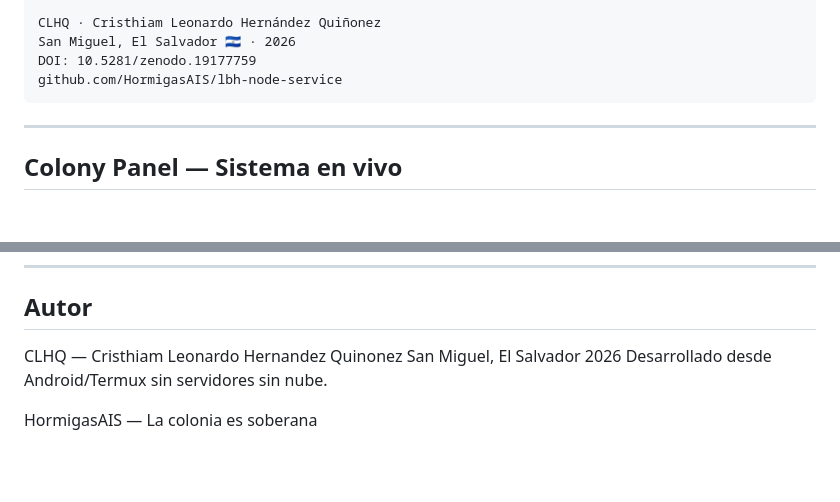
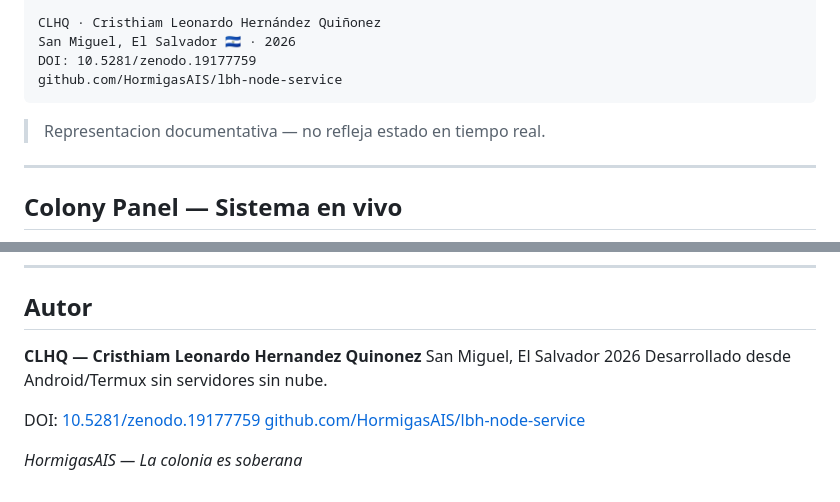
Before and after one commit to HormigasAIS/lbh-node-service, a Markdown page: README.md, 2 parts joined by grey strips. Drawn GitHub-style; blank space fills up the shorter version.

````diff
--- a/README.md
+++ b/README.md
@@ -144,6 +140,8 @@ DOI: 10.5281/zenodo.19177759
 github.com/HormigasAIS/lbh-node-service
 ```
 
+> Representacion documentativa — no refleja estado en tiempo real.
+
 ---
 
 ## Colony Panel — Sistema en vivo
@@ -211,8 +231,11 @@ curl http://localhost:8100/ping
 
 ## Autor
 
-CLHQ — Cristhiam Leonardo Hernandez Quinonez
+**CLHQ — Cristhiam Leonardo Hernandez Quinonez**
 San Miguel, El Salvador 2026
 Desarrollado desde Android/Termux sin servidores sin nube.
 
-HormigasAIS — La colonia es soberana
+DOI: [10.5281/zenodo.19177759](https://doi.org/10.5281/zenodo.19177759)
+[github.com/HormigasAIS/lbh-node-service](https://github.com/HormigasAIS/lbh-node-service)
+
+*HormigasAIS — La colonia es soberana*
````
Also changed, not shown: other parts of README.md (+52 -34 lines).
